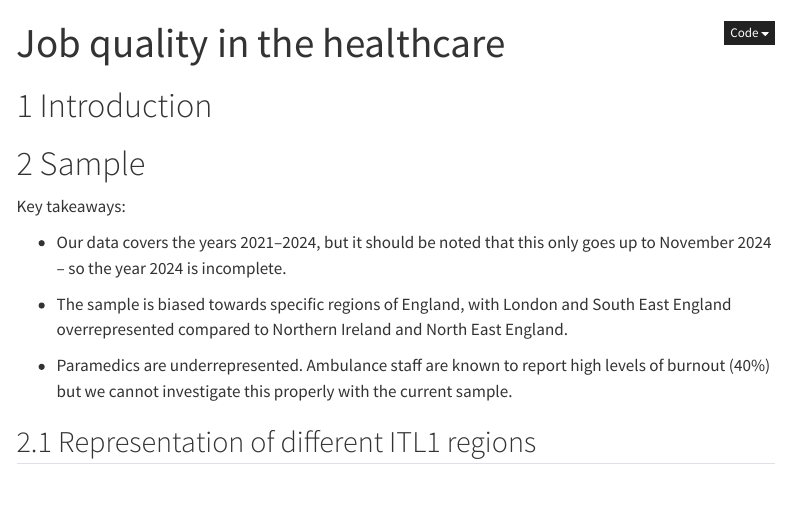
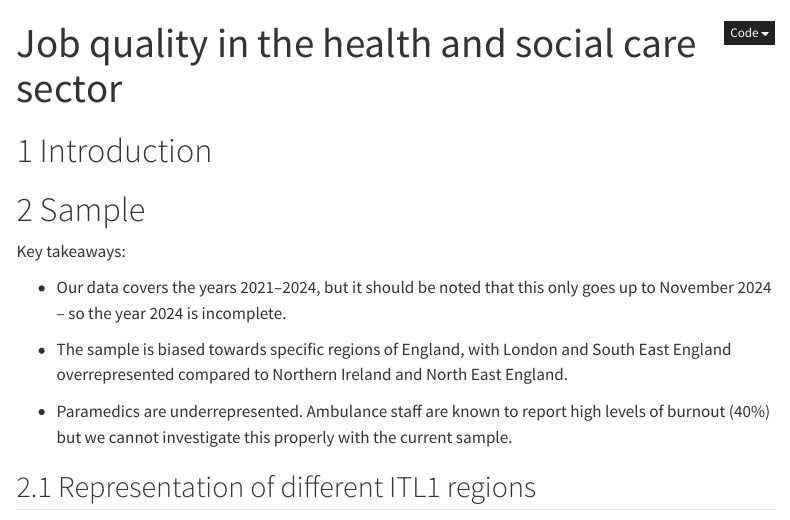
Before and after one commit to nestauk/dap_job_quality, a Quarto document (dap_job_quality/analysis/healthcare_analysis/quarto/report.qmd): the page in a window 1100 px wide, from its top. Rendered offline with R 4.5, knitr and Pandoc in place of Quarto, with nearby package versions; the code chunks are not run, so their results and figures are left out; menus at the side of the page are left out.

Commit message:
Update report title

```diff
--- a/dap_job_quality/analysis/healthcare_analysis/quarto/report.qmd
+++ b/dap_job_quality/analysis/healthcare_analysis/quarto/report.qmd
@@ -1,5 +1,5 @@
 ---
-title: "Job quality in the healthcare"
+title: "Job quality in the health and social care sector"
 # Changing the background colour for the title block
 title-block-banner: "#0000FF"
 # Changing the text colour for the title block
```
